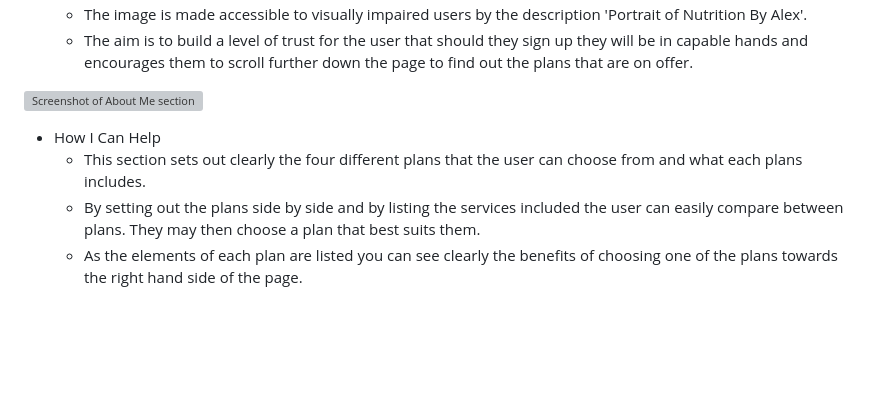
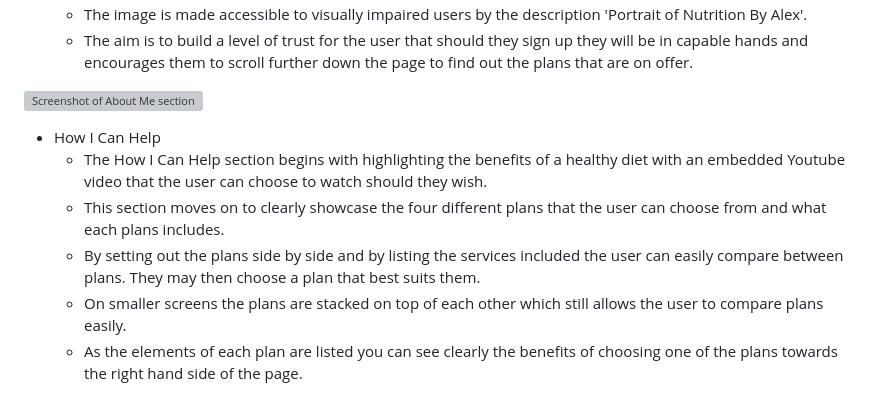
Before and after one commit to AlexMaitland/nutrition-by-alex, a Markdown page: README.md, the part around one of its changes. Rendered like a GitHub page; blank space fills up the shorter version; grey boxes are pictures that could not be loaded.

Commit message:
Update readme file with updated screenshots

```diff
--- a/README.md
+++ b/README.md
@@ -30,6 +31,8 @@ Nutrition By Alex is a site which looks to provide information about the backgro
 
 * How I Can Help
-  * This section sets out clearly the four different plans that the user can choose from and what each plans includes.
+  * The How I Can Help section begins with highlighting the benefits of a healthy diet with an embedded Youtube video that the user can choose to watch should they wish.
+  * This section moves on to clearly showcase the four different plans that the user can choose from and what each plans includes.
   * By setting out the plans side by side and by listing the services included the user can easily compare between plans. They may then choose a plan that best suits them.
+  * On smaller screens the plans are stacked on top of each other which still allows the user to compare plans easily.
   * As the elements of each plan are listed you can see clearly the benefits of choosing one of the plans towards the right hand side of the page.
 
```
Also changed, not shown: other parts of README.md (+7 -3 lines).
